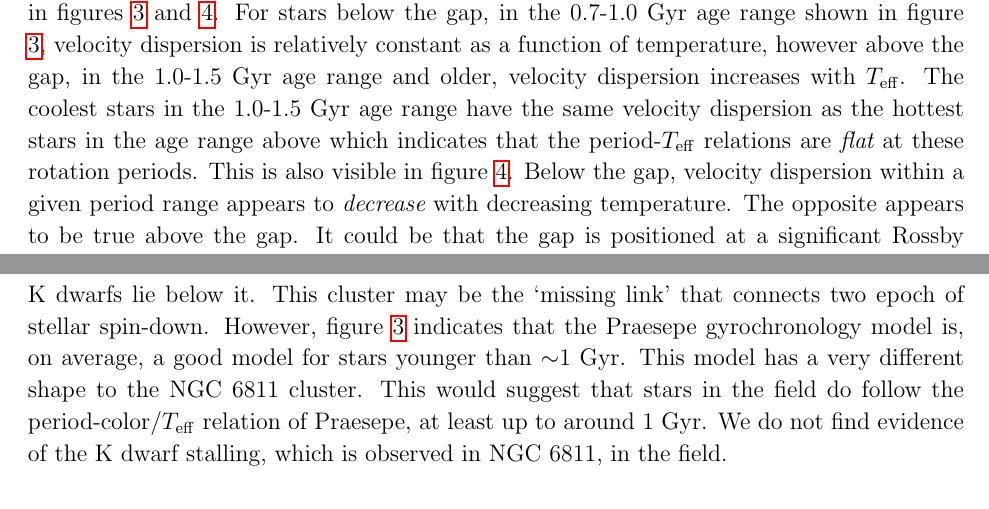
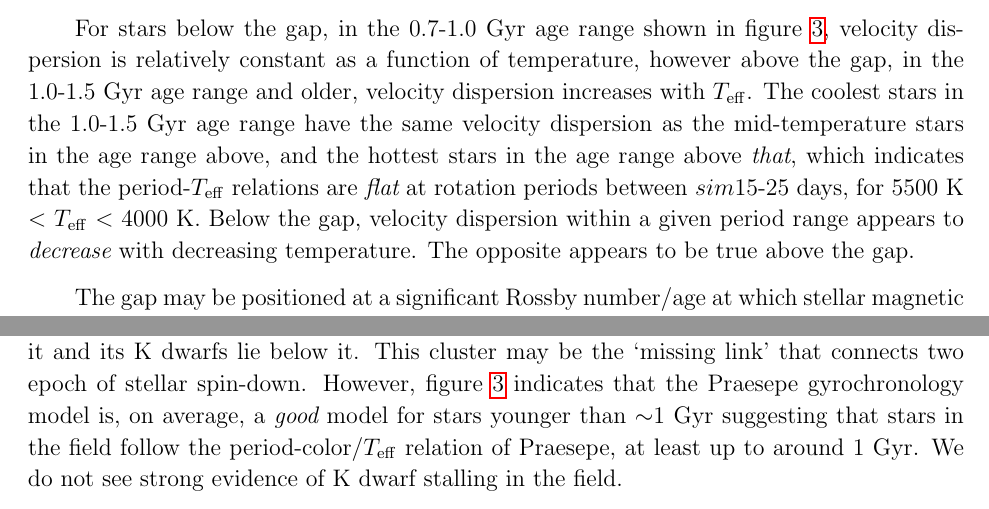
Before and after one commit to RuthAngus/kinematics-and-rotation, a LaTeX paper (paper/ms.tex, which reads paper/discussion.tex): two parts of pages 12 and 13 of 19, joined at a grey line, cut so that both start at the same text. Compiled offline with pdfLaTeX.

Commit message:
some updates to the discussion

```diff
--- a/paper/discussion.tex
+++ b/paper/discussion.tex
@@ -21,19 +21,22 @@ The latter explanation can be ruled out because stars below the gap have
 smaller velocity dispersions than the stars above the gap, indicating that
 they are kinematically younger \citep{mcquillan2013, davenport2018}, as
 evident in figures \ref{fig:age_cut} and \ref{fig:dispersion_period_teff}.
+
 For stars below the gap, in the 0.7-1.0 Gyr age range shown in figure
 \ref{fig:age_cut}, velocity dispersion is relatively constant as a function of
 temperature, however above the gap, in the 1.0-1.5 Gyr age range and older,
 velocity dispersion increases with \teff.
 The coolest stars in the 1.0-1.5 Gyr age range have the same velocity
-dispersion as the hottest stars in the age range above which indicates that
-the period-\teff\ relations are {\it flat} at these rotation periods.
-This is also visible in figure \ref{fig:dispersion_period_teff}.
+dispersion as the mid-temperature stars in the age range above, and the
+hottest stars in the age range above {\it that}, which indicates that the
+period-\teff\ relations are {\it flat} at rotation periods between $sim$15-25
+days, for 5500 K $<$ \teff\ $<$ 4000 K.
 Below the gap, velocity dispersion within a given period range appears to {\it
 decrease} with decreasing temperature.
 The opposite appears to be true above the gap.
-It could be that the gap is positioned at a significant Rossby number/age at
-which stellar magnetic dynamos go through a transition.
+
+The gap may be positioned at a significant Rossby number/age at which stellar
+magnetic dynamos go through a transition.
 Perhaps before the age of 1.1 Gyr, or at Rossby numbers less than ???,
 magnetic braking is more efficient for stars with deeper convection zones.
 Once stars reach this critical age or Rossby number their magnetic fields
@@ -60,12 +62,11 @@ K dwarfs lie below it.
 This cluster may be the `missing link' that connects two epoch of stellar
 spin-down.
 However, figure \ref{fig:age_cut} indicates that the Praesepe gyrochronology
-model is, on average, a good model for stars younger than $\sim$1 Gyr. This
-model has a very different shape to the NGC 6811 cluster.
-This would suggest that stars in the field do follow the period-color/\teff\
-relation of Praesepe, at least up to around 1 Gyr.
-We do not find evidence of the K dwarf stalling, which is observed in NGC
-6811, in the field.
+model is, on average, a {\it good} model for stars younger than $\sim$1 Gyr
+% and this model has a very different shape to the NGC 6811 cluster.
+suggesting that stars in the field follow the period-color/\teff\ relation of
+Praesepe, at least up to around 1 Gyr.
+We do not see strong evidence of K dwarf stalling in the field.
 % , however without more observations of middle-aged open clusters it : an
 % early stage where the period-\teff\ relation for cool dwarfs has a negative
 % slope and a late stage where it has a positive slope.
```
Also changed, not shown: paper/age_cut.pdf, paper/ms.pdf, paper/discussion.tex (9 more changed lines), 1 other file.
